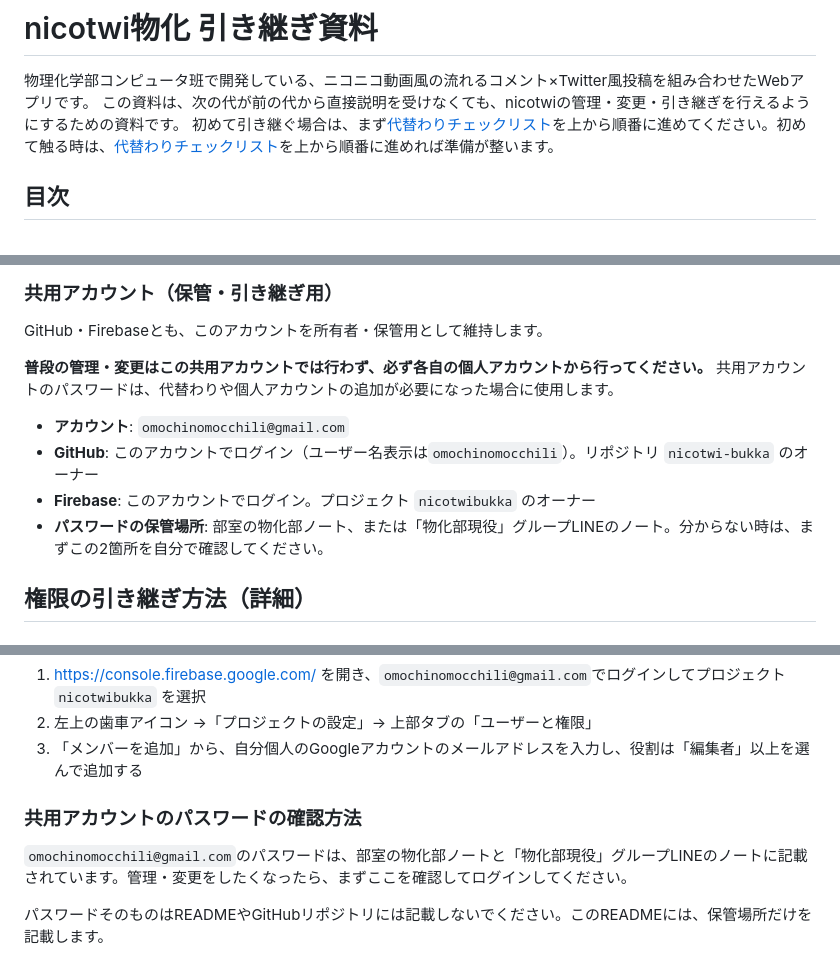
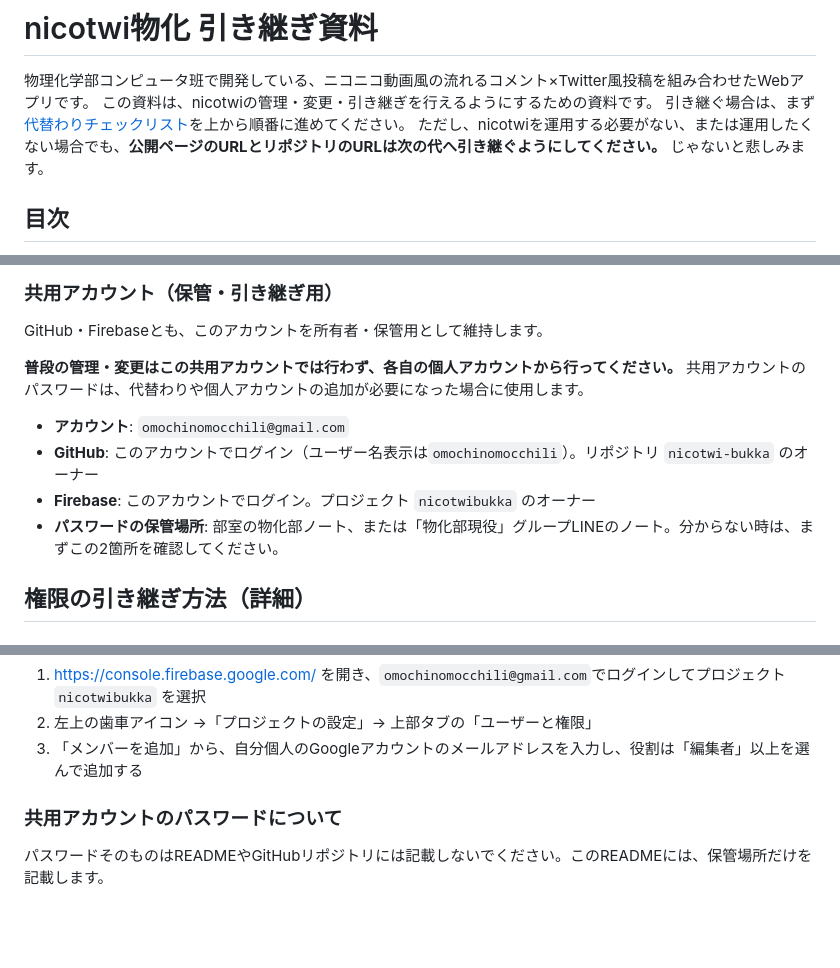
Before and after one commit to omochinomocchili/nicotwi-bukka, a Markdown page: README.md, 3 parts joined by grey strips. GitHub-like rendering; blank space fills up the shorter version.

```diff
--- a/README.md
+++ b/README.md
@@ -1,8 +1,9 @@
 # nicotwi物化 引き継ぎ資料
 
 物理化学部コンピュータ班で開発している、ニコニコ動画風の流れるコメント×Twitter風投稿を組み合わせたWebアプリです。
-この資料は、次の代が前の代から直接説明を受けなくても、nicotwiの管理・変更・引き継ぎを行えるようにするための資料です。
-初めて引き継ぐ場合は、まず[代替わりチェックリスト](#代替わりチェックリスト自分で管理を始める時にやること)を上から順番に進めてください。初めて触る時は、[代替わりチェックリスト](#代替わりチェックリスト自分で管理を始める時にやること)を上から順番に進めれば準備が整います。
+この資料は、nicotwiの管理・変更・引き継ぎを行えるようにするための資料です。
+引き継ぐ場合は、まず[代替わりチェックリスト](#代替わりチェックリスト自分で管理を始める時にやること)を上から順番に進めてください。
+ただし、nicotwiを運用する必要がない、または運用したくない場合でも、**公開ページのURLとリポジトリのURLは次の代へ引き継ぐようにしてください。** じゃないと悲しみます。
 
 ## 目次
 
@@ -67,12 +63,12 @@
 
 GitHub・Firebaseとも、このアカウントを所有者・保管用として維持します。
 
-**普段の管理・変更はこの共用アカウントでは行わず、必ず各自の個人アカウントから行ってください。** 共用アカウントのパスワードは、代替わりや個人アカウントの追加が必要になった場合に使用します。
+**普段の管理・変更はこの共用アカウントでは行わず、各自の個人アカウントから行ってください。** 共用アカウントのパスワードは、代替わりや個人アカウントの追加が必要になった場合に使用します。
 
 - **アカウント**: `omochinomocchili@gmail.com`
 - **GitHub**: このアカウントでログイン（ユーザー名表示は`omochinomocchili`）。リポジトリ `nicotwi-bukka` のオーナー
 - **Firebase**: このアカウントでログイン。プロジェクト `nicotwibukka` のオーナー
-- **パスワードの保管場所**: 部室の物化部ノート、または「物化部現役」グループLINEのノート。分からない時は、まずこの2箇所を自分で確認してください。
+- **パスワードの保管場所**: 部室の物化部ノート、または「物化部現役」グループLINEのノート。分からない時は、まずこの2箇所を確認してください。
 
 ## 権限の引き継ぎ方法（詳細）
 
@@ -89,9 +85,7 @@ GitHub・Firebaseとも、このアカウントを所有者・保管用として
 2. 左上の歯車アイコン →「プロジェクトの設定」→ 上部タブの「ユーザーと権限」
 3. 「メンバーを追加」から、自分個人のGoogleアカウントのメールアドレスを入力し、役割は「編集者」以上を選んで追加する
 
-### 共用アカウントのパスワードの確認方法
-
-`omochinomocchili@gmail.com`のパスワードは、部室の物化部ノートと「物化部現役」グループLINEのノートに記載されています。管理・変更をしたくなったら、まずここを確認してログインしてください。
+### 共用アカウントのパスワードについて
 
 パスワードそのものはREADMEやGitHubリポジトリには記載しないでください。このREADMEには、保管場所だけを記載します。
 
```
Also changed, not shown: other parts of README.md (+6 -30 lines).
